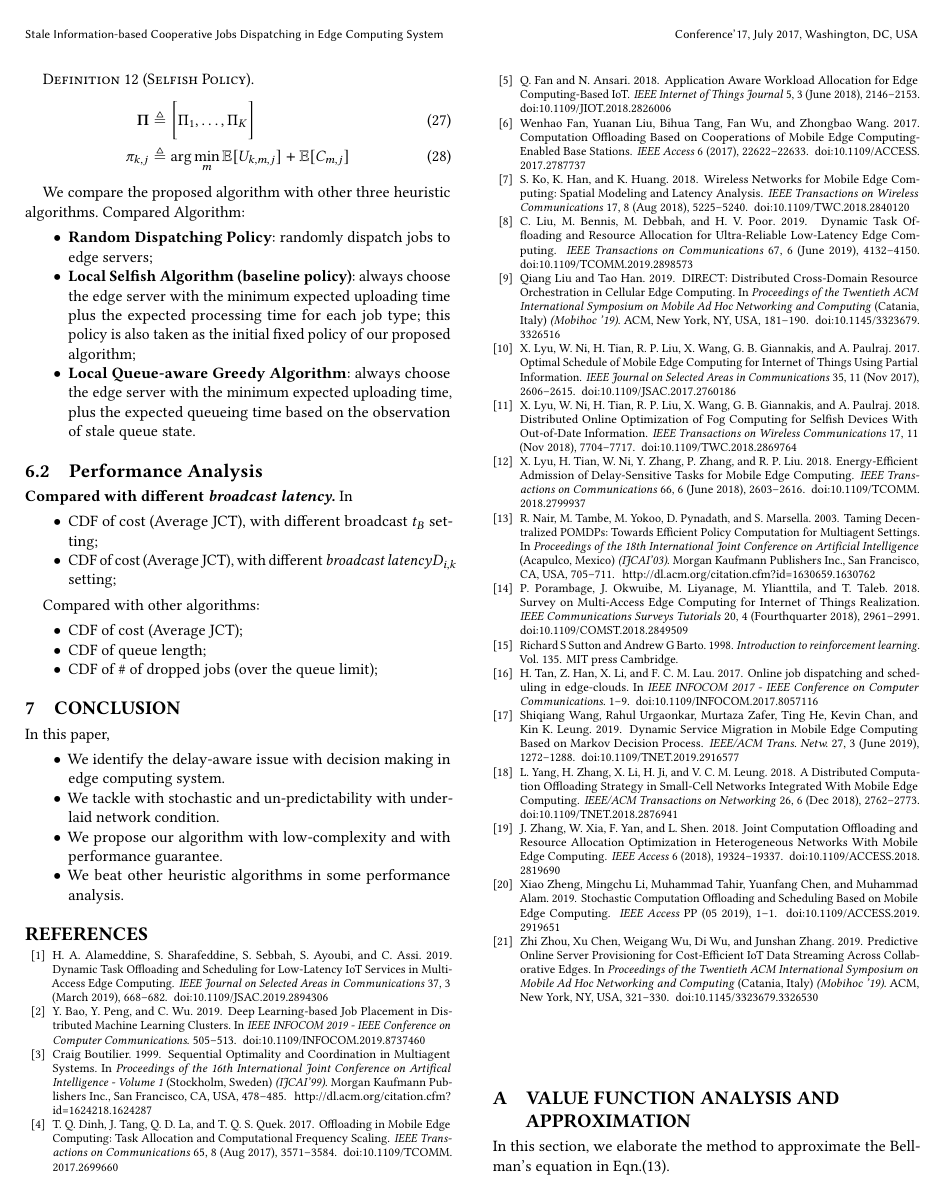
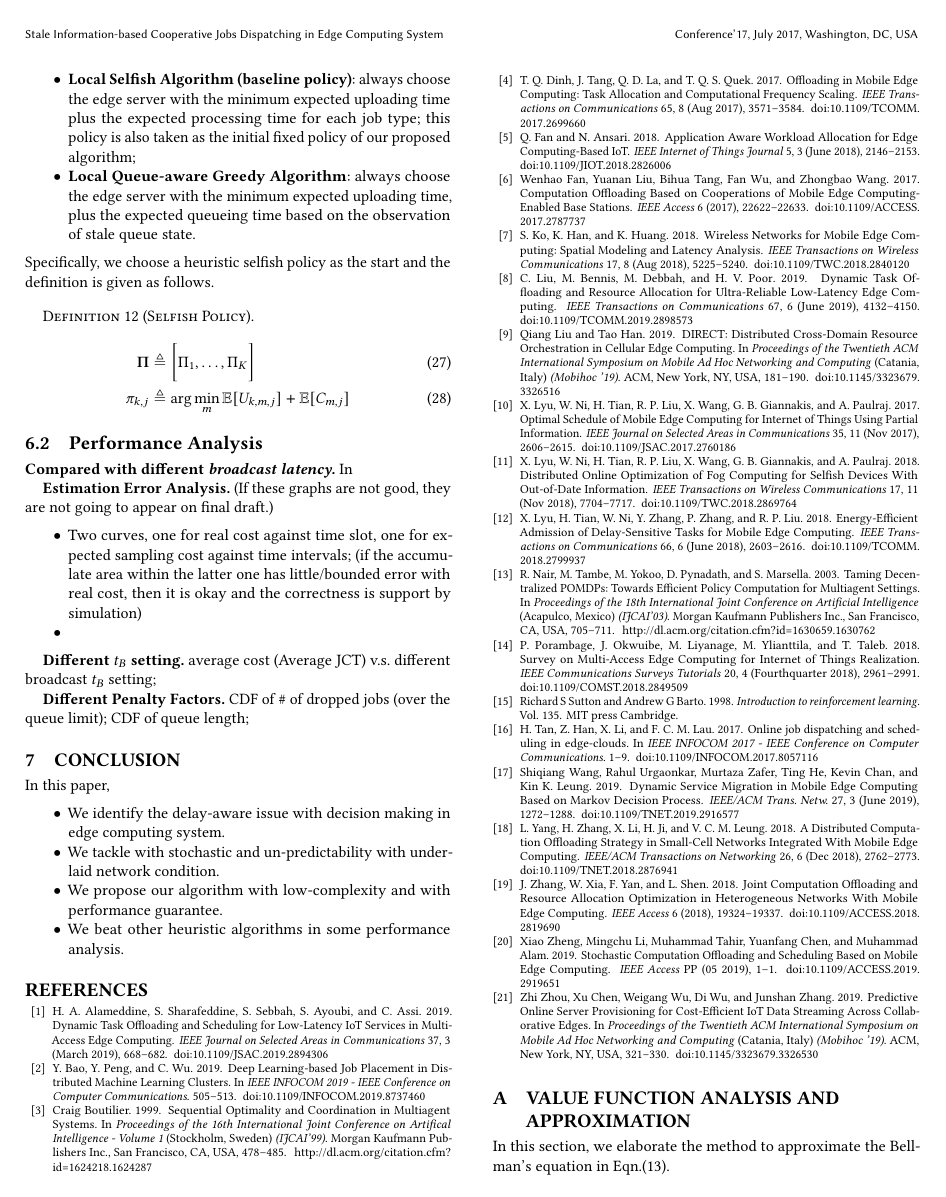
Before and after one commit to iamhyc/my-latex-collection, a LaTeX paper (main.tex, which reads src/05-evaluation.tex): page 7 of 9. Compiled offline with pdfLaTeX.

Commit message:
temp 1059

```diff
--- a/src/05-evaluation.tex
+++ b/src/05-evaluation.tex
@@ -26,12 +23,4 @@ Each time slot is taken as $\tau = 0.05$ i.e. 50ms, and the broadcast interval i
-Specifically, we choose a heuristic selfish policy as the start and the definition is given as follows.
-\begin{definition}[Selfish Policy]
-    \begin{align}
-        \Baseline &\define \Bracket{ \Pi_{1}, \dots, \Pi_{K} }
-        \\
-        \pi_{k,j} &\define \arg\min_{m} \mathbb{E}[U_{k,m,j}] + \mathbb{E}[C_{m,j}]
-    \end{align}
-\end{definition}
-
+\textbf{Compared Algorithms:}
 We compare the proposed algorithm with other three heuristic algorithms.
 Compared Algorithm:
 \begin{itemize}
@@ -42,18 +31,17 @@ Compared Algorithm:
     \item \textbf{Local Queue-aware Greedy Algorithm}:
             always choose the edge server with the minimum expected uploading time, plus the expected queueing time based on the observation of stale queue state.
 \end{itemize}
-
-% [abandon, cause useless]
-% \subsection{Estimation Error Analysis}
-% (If these graphs are not good, they are not going to appear on final draft.)
-% \begin{itemize}
-%     \item Two curves, one for real cost against time slot, one for expected sampling cost against time intervals; (if the accumulate area within the latter one has little/bounded error with real cost, then it is okay and the correctness is support by simulation)
-%     \item
-% \end{itemize}
+Specifically, we choose a heuristic selfish policy as the start and the definition is given as follows.
+\begin{definition}[Selfish Policy]
+    \begin{align}
+        \Baseline &\define \Bracket{ \Pi_{1}, \dots, \Pi_{K} }
+        \\
+        \pi_{k,j} &\define \arg\min_{m} \mathbb{E}[U_{k,m,j}] + \mathbb{E}[C_{m,j}]
+    \end{align}
+\end{definition}
 
 \subsection{Performance Analysis}
 
-%NOTE: delay information on
 \textbf{Compared with different \brlatency.}
 \begin{figure*}[htp!]
     \centering
@@ -71,14 +59,16 @@ Compared Algorithm:
 \end{figure*}
 In
 
+%FIXME: [abandon, cause useless]
+\textbf{Estimation Error Analysis.}
+(If these graphs are not good, they are not going to appear on final draft.)
 \begin{itemize}
-    \item CDF of cost (Average JCT), with different broadcast $t_B$ setting;
-    \item CDF of cost (Average JCT), with different \brlatency $D_{i,k}$ setting;
+    \item Two curves, one for real cost against time slot, one for expected sampling cost against time intervals; (if the accumulate area within the latter one has little/bounded error with real cost, then it is okay and the correctness is support by simulation)
+    \item
 \end{itemize}
 
-Compared with other algorithms:
-\begin{itemize}
-    \item CDF of cost (Average JCT);
-    \item CDF of queue length;
-    \item CDF of \# of dropped jobs (over the queue limit);
-\end{itemize}
+\textbf{Different $t_B$ setting.}
+    average cost (Average JCT) v.s. different broadcast $t_B$ setting;
+
+\textbf{Different Penalty Factors.}
+CDF of \# of dropped jobs (over the queue limit); CDF of queue length;
```
Also changed, not shown: src/05-evaluation.tex (15 more changed lines).
